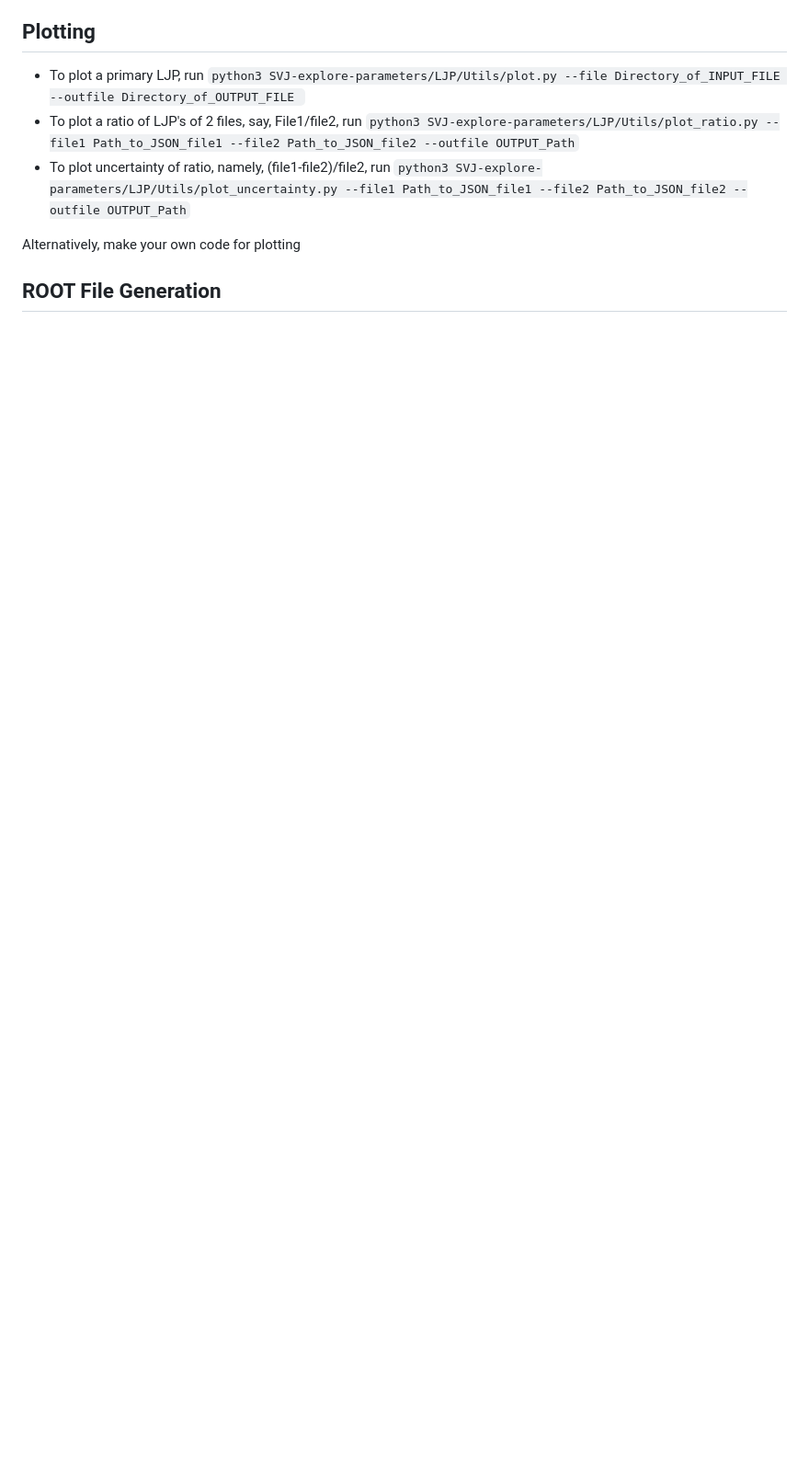
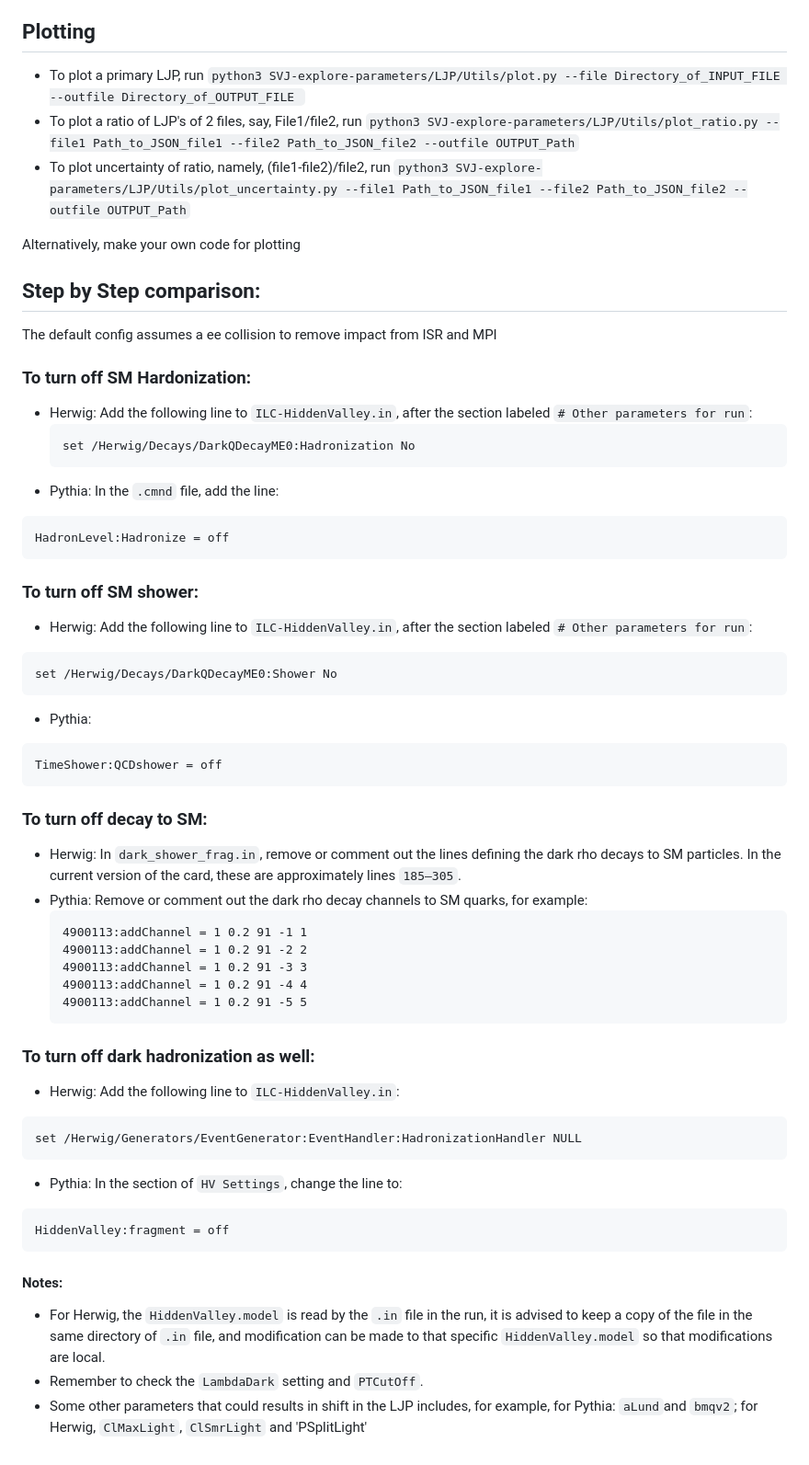
Before and after one commit to kanehuang233/LJP-for-Herwig-and-Pythia, a Markdown page: README.md, the part around one of its changes. Shown at 92% size. Rendered like a GitHub page; blank space fills up the shorter version.

````diff
--- a/README.md
+++ b/README.md
@@ -86,5 +227,50 @@ The following workflow is run from the Delphes directory, and assumes that the r
 
 Alternatively, make your own code for plotting
 
-## ROOT File Generation
--
+## Step by Step comparison:
+The default config assumes a ee collision to remove impact from ISR and MPI
+### To turn off SM Hardonization:
+  - Herwig: Add the following line to `ILC-HiddenValley.in`, after the section labeled `# Other parameters for run`:
+    ```text
+    set /Herwig/Decays/DarkQDecayME0:Hadronization No
+    ```
+  - Pythia: In the `.cmnd` file, add the line:
+  ```text
+  HadronLevel:Hadronize = off
+  ```
+### To turn off SM shower:
+- Herwig: Add the following line to `ILC-HiddenValley.in`, after the section labeled `# Other parameters for run`:
+
+```text
+set /Herwig/Decays/DarkQDecayME0:Shower No
+```
+
+- Pythia:
+
+```text
+TimeShower:QCDshower = off
+```
+### To turn off decay to SM:
+- Herwig: In `dark_shower_frag.in`, remove or comment out the lines defining the dark rho decays to SM particles. In the current version of the card, these are approximately lines `185–305`.
+- Pythia: Remove or comment out the dark rho decay channels to SM quarks, for example:
+  ```text
+  4900113:addChannel = 1 0.2 91 -1 1
+  4900113:addChannel = 1 0.2 91 -2 2
+  4900113:addChannel = 1 0.2 91 -3 3
+  4900113:addChannel = 1 0.2 91 -4 4
+  4900113:addChannel = 1 0.2 91 -5 5
+  ```
+### To turn off dark hadronization as well:
+- Herwig: Add the following line to `ILC-HiddenValley.in`:
+```text
+set /Herwig/Generators/EventGenerator:EventHandler:HadronizationHandler NULL
+```
+- Pythia: In the section of `HV Settings`, change the line to:
+```text
+HiddenValley:fragment = off
+```
+
+#### Notes:
+- For Herwig, the `HiddenValley.model` is read by the `.in` file in the run, it is advised to keep a copy of the file in the same directory of `.in` file, and modification can be made to that specific `HiddenValley.model` so that modifications are local.
+- Remember to check the `LambdaDark` setting and `PTCutOff`.
+- Some other parameters that could results in shift in the LJP includes, for example, for Pythia: `aLund`and `bmqv2`; for Herwig, `ClMaxLight`, `ClSmrLight` and 'PSplitLight'
````
Also changed, not shown: other parts of README.md (+145 -4 lines).
